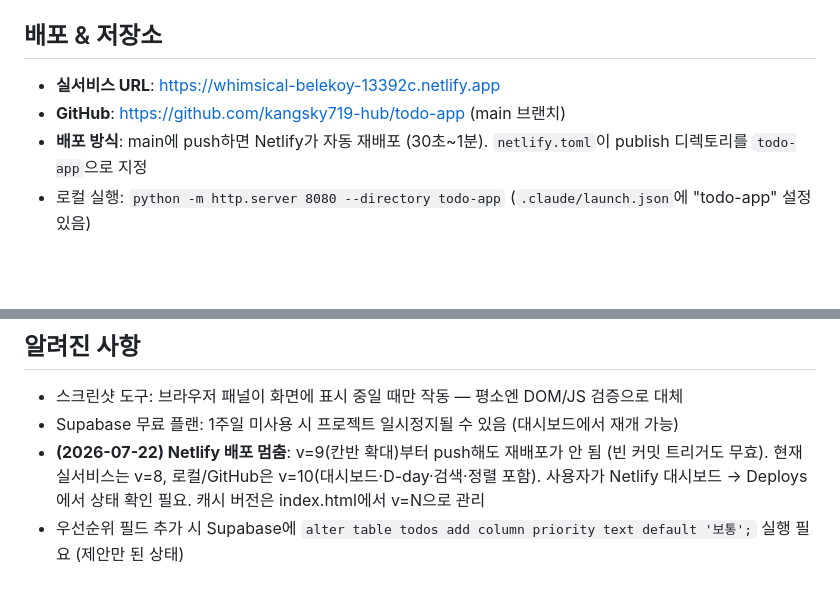
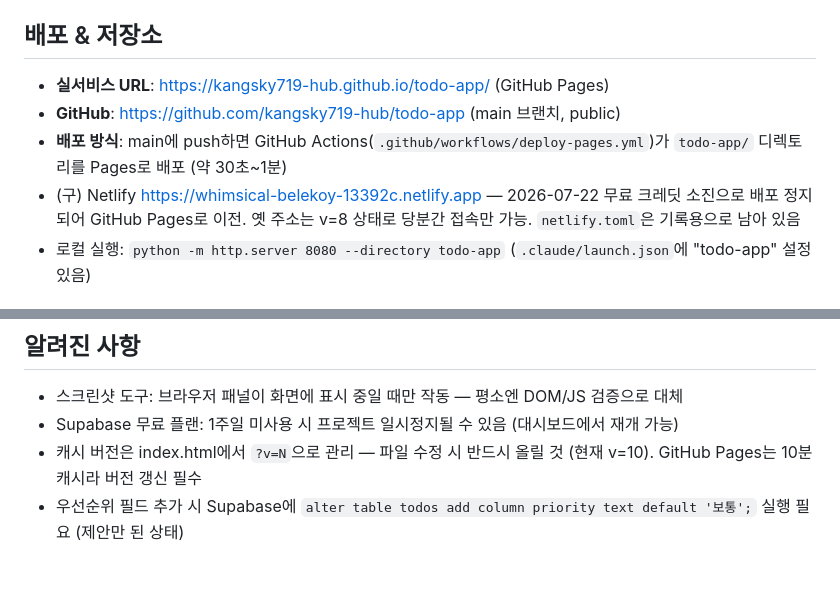
Before and after one commit to kangsky719-hub/todo-app, a Markdown page: CLAUDE.md, 2 parts joined by grey strips. Drawn GitHub-style; blank space fills up the shorter version.

Commit message:
Update CLAUDE.md: migrate deployment to GitHub Pages

```diff
--- a/CLAUDE.md
+++ b/CLAUDE.md
@@ -6,9 +6,10 @@
 - 순수 HTML/CSS/JS (프레임워크 없음), `todo-app/` 폴더에 index.html / style.css / script.js 3개 파일
 
 ## 배포 & 저장소
-- **실서비스 URL**: https://whimsical-belekoy-13392c.netlify.app
-- **GitHub**: https://github.com/kangsky719-hub/todo-app (main 브랜치)
-- **배포 방식**: main에 push하면 Netlify가 자동 재배포 (30초~1분). `netlify.toml`이 publish 디렉토리를 `todo-app`으로 지정
+- **실서비스 URL**: https://kangsky719-hub.github.io/todo-app/ (GitHub Pages)
+- **GitHub**: https://github.com/kangsky719-hub/todo-app (main 브랜치, public)
+- **배포 방식**: main에 push하면 GitHub Actions(`.github/workflows/deploy-pages.yml`)가 `todo-app/` 디렉토리를 Pages로 배포 (약 30초~1분)
+- (구) Netlify https://whimsical-belekoy-13392c.netlify.app — 2026-07-22 무료 크레딧 소진으로 배포 정지되어 GitHub Pages로 이전. 옛 주소는 v=8 상태로 당분간 접속만 가능. `netlify.toml`은 기록용으로 남아 있음
 - 로컬 실행: `python -m http.server 8080 --directory todo-app` (`.claude/launch.json`에 "todo-app" 설정 있음)
 
 ## 데이터 저장 구조
@@ -76,5 +77,5 @@
 ## 알려진 사항
 - 스크린샷 도구: 브라우저 패널이 화면에 표시 중일 때만 작동 — 평소엔 DOM/JS 검증으로 대체
 - Supabase 무료 플랜: 1주일 미사용 시 프로젝트 일시정지될 수 있음 (대시보드에서 재개 가능)
-- **(2026-07-22) Netlify 배포 멈춤**: v=9(칸반 확대)부터 push해도 재배포가 안 됨 (빈 커밋 트리거도 무효). 현재 실서비스는 v=8, 로컬/GitHub은 v=10(대시보드·D-day·검색·정렬 포함). 사용자가 Netlify 대시보드 → Deploys에서 상태 확인 필요. 캐시 버전은 index.html에서 v=N으로 관리
+- 캐시 버전은 index.html에서 `?v=N`으로 관리 — 파일 수정 시 반드시 올릴 것 (현재 v=10). GitHub Pages는 10분 캐시라 버전 갱신 필수
 - 우선순위 필드 추가 시 Supabase에 `alter table todos add column priority text default '보통';` 실행 필요 (제안만 된 상태)
```
